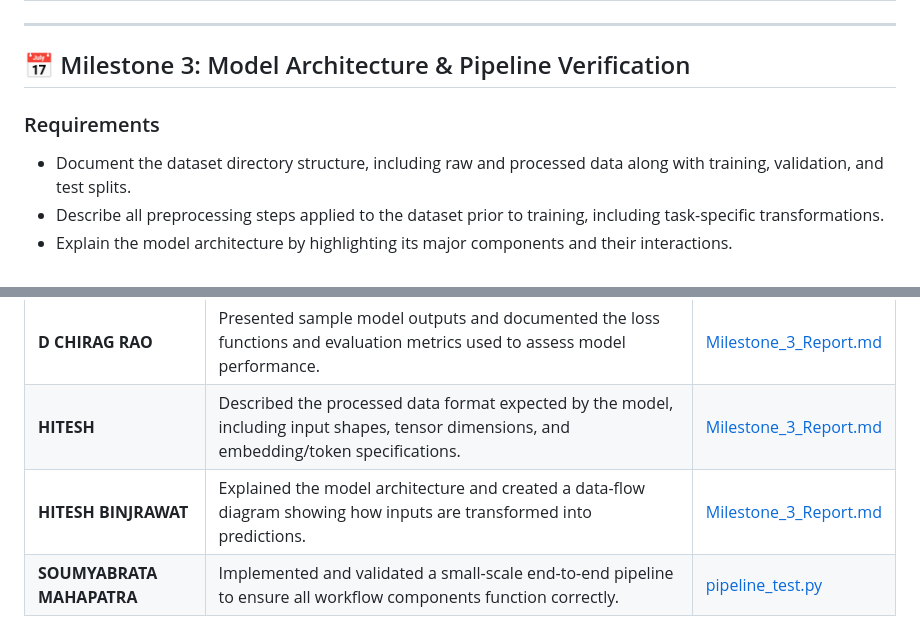
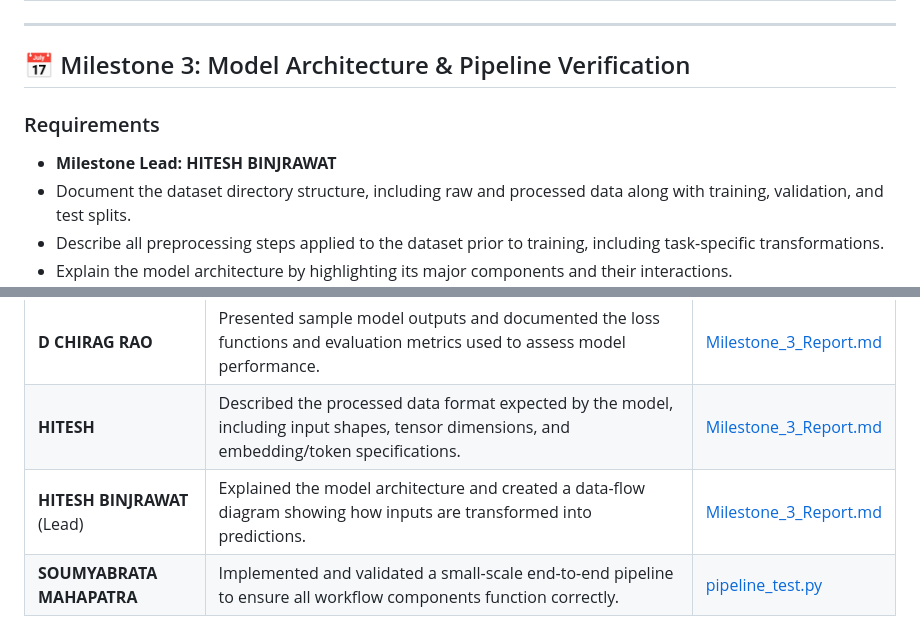
Before and after one commit to blurrydev/Group-9-DS-and-AI-Lab-Project, a Markdown page: worklog/Log.md, 2 parts joined by grey strips. Rendered like a GitHub page.

```diff
--- a/worklog/Log.md
+++ b/worklog/Log.md
@@ -85,7 +85,9 @@ This folder contains the official record of work, task allocation, and peer ackn
 
 ## 📅 Milestone 3: Model Architecture & Pipeline Verification
 
+
 ### Requirements
+* **Milestone Lead:** **HITESH BINJRAWAT**
 * Document the dataset directory structure, including raw and processed data along with training, validation, and test splits.
 * Describe all preprocessing steps applied to the dataset prior to training, including task-specific transformations.
 * Explain the model architecture by highlighting its major components and their interactions.
@@ -102,7 +104,7 @@ This folder contains the official record of work, task allocation, and peer ackn
 | **BHAVYA JAIN** | Justified the choice of model architecture by discussing its strengths, limitations, and comparison with alternative approaches. | [Milestone_3_Report.md](../Milestone%20Files/Milestone%203/Milestone_3_Report.md) |
 | **D CHIRAG RAO** | Presented sample model outputs and documented the loss functions and evaluation metrics used to assess model performance. | [Milestone_3_Report.md](../Milestone%20Files/Milestone%203/Milestone_3_Report.md) |
 | **HITESH** | Described the processed data format expected by the model, including input shapes, tensor dimensions, and embedding/token specifications. | [Milestone_3_Report.md](../Milestone%20Files/Milestone%203/Milestone_3_Report.md) |
-| **HITESH BINJRAWAT** | Explained the model architecture and created a data-flow diagram showing how inputs are transformed into predictions. | [Milestone_3_Report.md](../Milestone%20Files/Milestone%203/Milestone_3_Report.md) |
+| **HITESH BINJRAWAT** (Lead)| Explained the model architecture and created a data-flow diagram showing how inputs are transformed into predictions. | [Milestone_3_Report.md](../Milestone%20Files/Milestone%203/Milestone_3_Report.md) |
 | **SOUMYABRATA MAHAPATRA** | Implemented and validated a small-scale end-to-end pipeline to ensure all workflow components function correctly. | [pipeline_test.py](../pipeline_test.py) |
 
 ### Peer Acknowledgment Matrix
```
Also changed, not shown: other parts of worklog/Log.md (+38 -0 lines).
